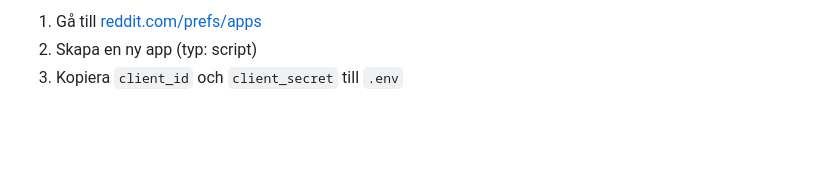
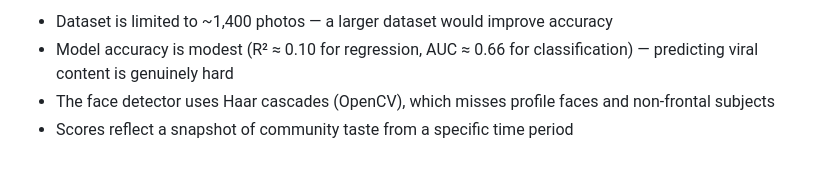
Before and after one commit to Aeontonn/street_photo_scorer, a Markdown page: README.md, the part around one of its changes. GitHub-like rendering; blank space fills up the shorter version.

```diff
--- a/README.md
+++ b/README.md
@@ -116,4 +153,5 @@ Modellen lär sig vad **denna community** gillar — inte universell estetik. De
 
-1. Gå till [reddit.com/prefs/apps](https://www.reddit.com/prefs/apps)
-2. Skapa en ny app (typ: script)
-3. Kopiera `client_id` och `client_secret` till `.env`
+- Dataset is limited to ~1,400 photos — a larger dataset would improve accuracy
+- Model accuracy is modest (R² ≈ 0.10 for regression, AUC ≈ 0.66 for classification) — predicting viral content is genuinely hard
+- The face detector uses Haar cascades (OpenCV), which misses profile faces and non-frontal subjects
+- Scores reflect a snapshot of community taste from a specific time period
```
Also changed, not shown: other parts of README.md (+116 -79 lines).
